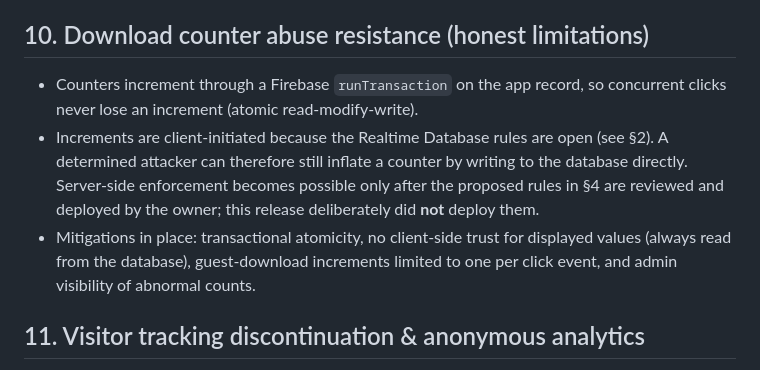
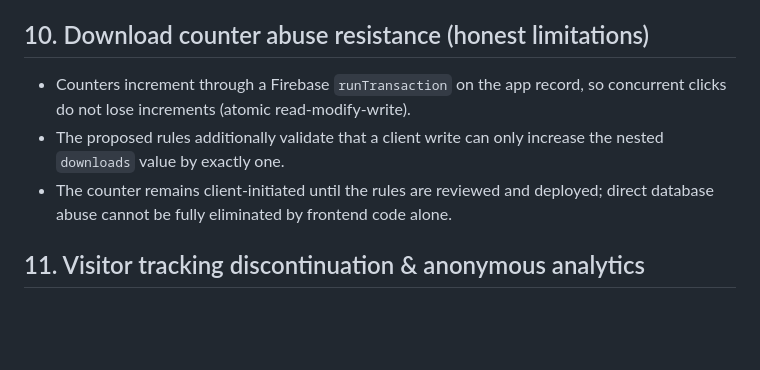
Before and after one commit to md0331400/Sayem-WebStore, a Markdown page: SECURITY.md, the part around one of its changes. Drawn GitHub-style; blank space fills up the shorter version.

```diff
--- a/SECURITY.md
+++ b/SECURITY.md
@@ -120,9 +123,9 @@ Email abusayem0866@gmail.com (also linked in the site footer) for security repor
 
 ## 10. Download counter abuse resistance (honest limitations)
 
-- Counters increment through a Firebase `runTransaction` on the app record, so concurrent clicks never lose an increment (atomic read-modify-write).
-- Increments are client-initiated because the Realtime Database rules are open (see §2). A determined attacker can therefore still inflate a counter by writing to the database directly. Server-side enforcement becomes possible only after the proposed rules in §4 are reviewed and deployed by the owner; this release deliberately did **not** deploy them.
-- Mitigations in place: transactional atomicity, no client-side trust for displayed values (always read from the database), guest-download increments limited to one per click event, and admin visibility of abnormal counts.
+- Counters increment through a Firebase `runTransaction` on the app record, so concurrent clicks do not lose increments (atomic read-modify-write).
+- The proposed rules additionally validate that a client write can only increase the nested `downloads` value by exactly one.
+- The counter remains client-initiated until the rules are reviewed and deployed; direct database abuse cannot be fully eliminated by frontend code alone.
 
 ## 11. Visitor tracking discontinuation & anonymous analytics
 
```
Also changed, not shown: other parts of SECURITY.md (+23 -8 lines).
